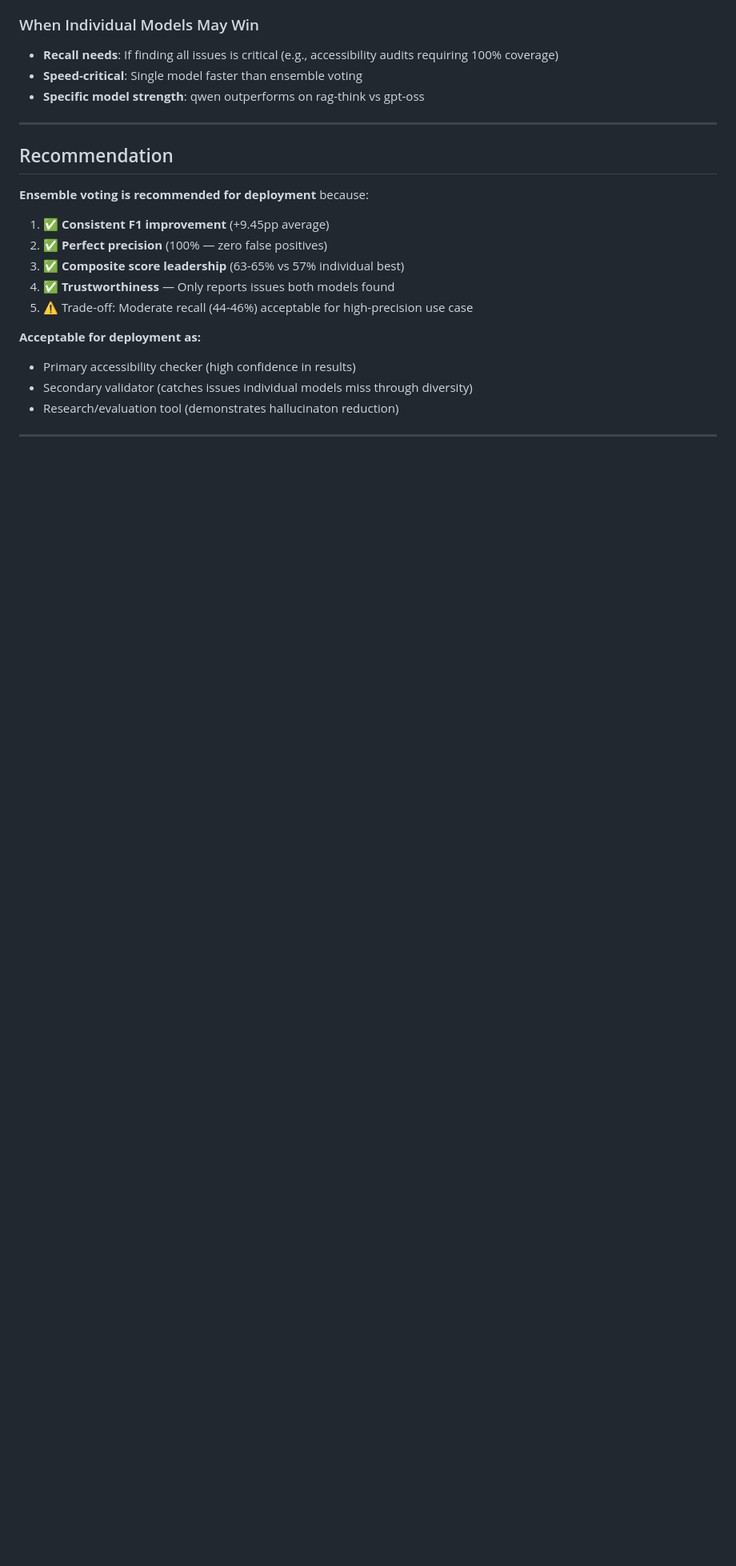
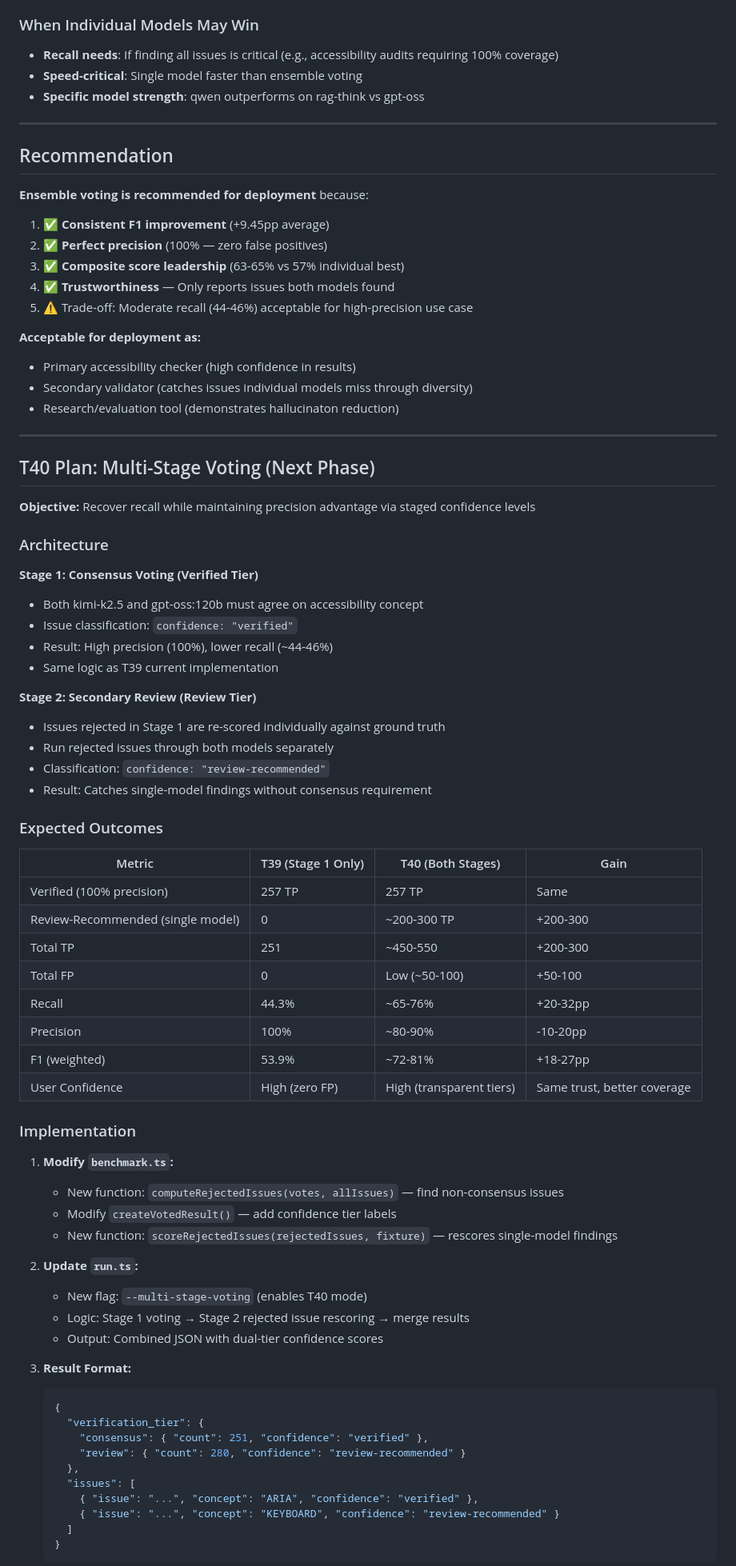
Before and after one commit to Mimiiiii017/dissertation-ai-accessibility-assistant, a Markdown page: test Results/test 39/RESULTS.md, the part around one of its changes. Shown at 80% size. GitHub-like rendering; blank space fills up the shorter version.

Commit message:
docs(T40): Add multi-stage voting plan to T39 results
- Stage 1: Consensus voting with 'verified' confidence label (100% precision)
- Stage 2: Secondary review of rejected issues with 'review-recommended' label
- Expected outcomes: Recall recovery to 65-75%, F1 improvement to 72%+
- Maintains transparency with dual-tier confidence scores
- Success criteria and implementation roadmap documented

````diff
--- a/test Results/test 39/RESULTS.md
+++ b/test Results/test 39/RESULTS.md
@@ -144,3 +144,60 @@
 
 ---
 
+## T40 Plan: Multi-Stage Voting (Next Phase)
+
+**Objective:** Recover recall while maintaining precision advantage via staged confidence levels
+
+### Architecture
+
+**Stage 1: Consensus Voting (Verified Tier)**
+- Both kimi-k2.5 and gpt-oss:120b must agree on accessibility concept
+- Issue classification: `confidence: "verified"`
+- Result: High precision (100%), lower recall (~44-46%)
+- Same logic as T39 current implementation
+
+**Stage 2: Secondary Review (Review Tier)**
+- Issues rejected in Stage 1 are re-scored individually against ground truth
+- Run rejected issues through both models separately
+- Classification: `confidence: "review-recommended"`
+- Result: Catches single-model findings without consensus requirement
+
+### Expected Outcomes
+
+| Metric | T39 (Stage 1 Only) | T40 (Both Stages) | Gain |
+|---|---|---|---|
+| Verified (100% precision) | 257 TP | 257 TP | Same |
+| Review-Recommended (single model) | 0 | ~200-300 TP | +200-300 |
+| Total TP | 251 | ~450-550 | +200-300 |
+| Total FP | 0 | Low (~50-100) | +50-100 |
+| Recall | 44.3% | ~65-76% | +20-32pp |
+| Precision | 100% | ~80-90% | -10-20pp |
+| F1 (weighted) | 53.9% | ~72-81% | +18-27pp |
+| User Confidence | High (zero FP) | High (transparent tiers) | Same trust, better coverage |
+
+### Implementation
+
+1. **Modify `benchmark.ts`:**
+   - New function: `computeRejectedIssues(votes, allIssues)` — find non-consensus issues
+   - Modify `createVotedResult()` — add confidence tier labels
+   - New function: `scoreRejectedIssues(rejectedIssues, fixture)` — rescores single-model findings
+
+2. **Update `run.ts`:**
+   - New flag: `--multi-stage-voting` (enables T40 mode)
+   - Logic: Stage 1 voting → Stage 2 rejected issue rescoring → merge results
+   - Output: Combined JSON with dual-tier confidence scores
+
+3. **Result Format:**
+   ```json
+   {
+     "verification_tier": {
+       "consensus": { "count": 251, "confidence": "verified" },
+       "review": { "count": 280, "confidence": "review-recommended" }
+     },
+     "issues": [
+       { "issue": "...", "concept": "ARIA", "confidence": "verified" },
+       { "issue": "...", "concept": "KEYBOARD", "confidence": "review-recommended" }
+     ]
+   }
+   ```
+
````
Also changed, not shown: other parts of test Results/test 39/RESULTS.md (+24 -4 lines).
